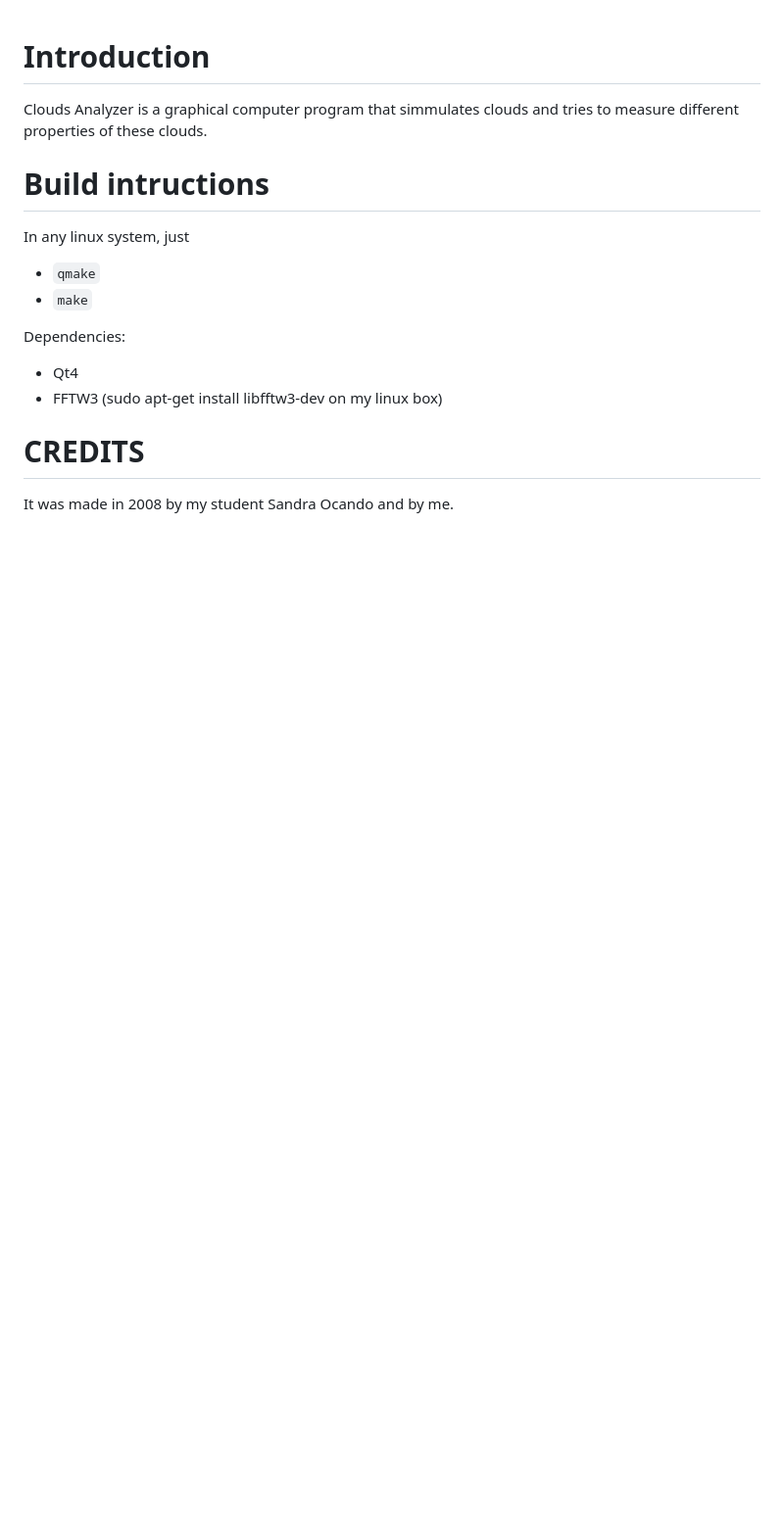
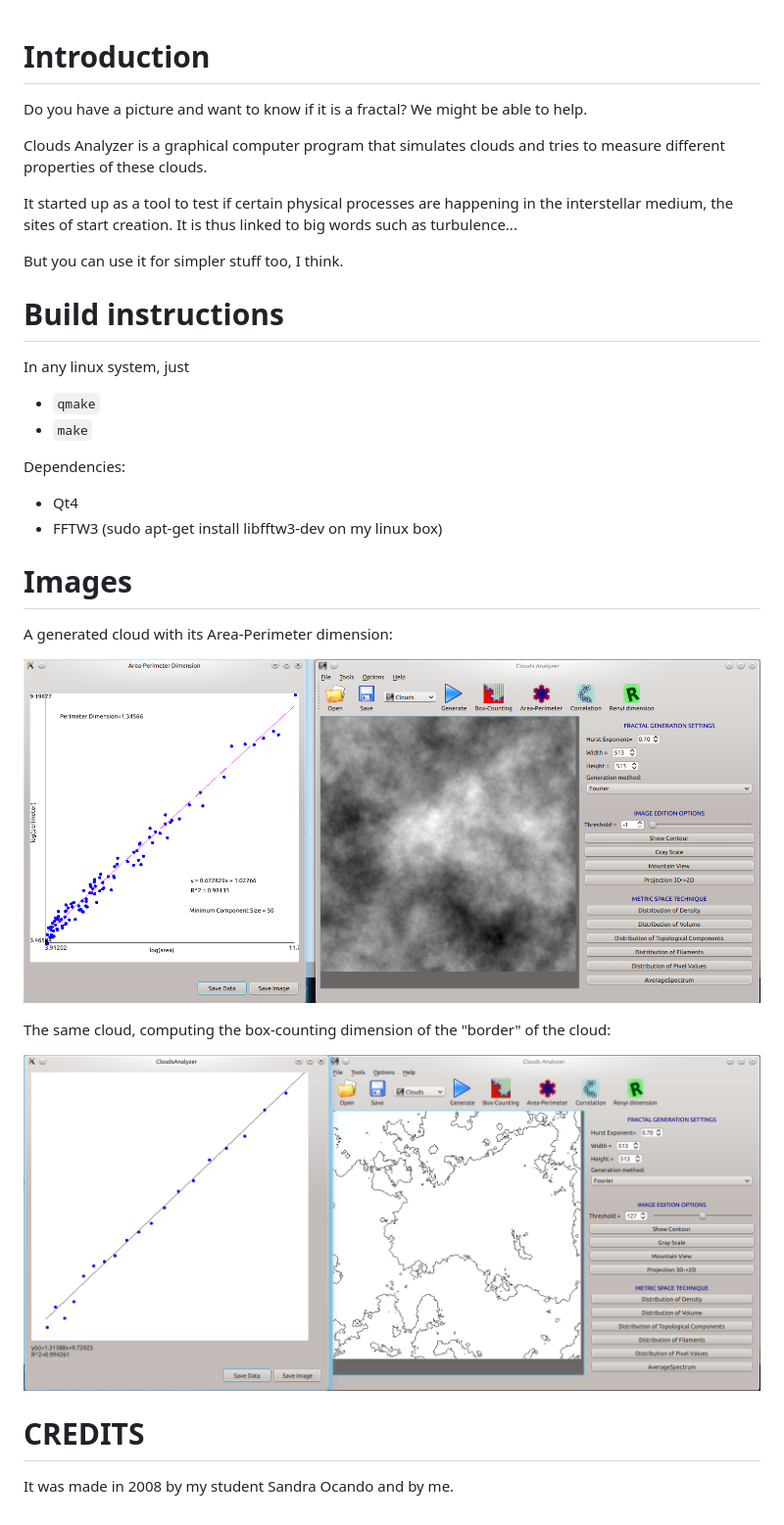
Before and after one commit to nhatcher/Clouds-Analyzer, a Markdown page: README.md, the part around the change. Shown: that part at 98% size. GitHub-like rendering; pictures changed too: images/boxcounting.png (added), images/clouds.png (added); blank space fills up the shorter version.

Commit message:
UPDATE: Updated README, added a couple of images

```diff
--- a/README.md
+++ b/README.md
@@ -1,10 +1,16 @@
 Introduction
 ============
 
-Clouds Analyzer is a graphical computer program that simmulates clouds and tries to measure different properties of these clouds.
+Do you have a picture and want to know if it is a fractal?
+We might be able to help.
 
+Clouds Analyzer is a graphical computer program that simulates clouds and tries to measure different properties of these clouds.
 
-Build intructions
+It started up as a tool to test if certain physical processes are happening in the interstellar medium, the sites of start creation. It is thus linked to big words such as turbulence...
+
+But you can use it for simpler stuff too, I think.
+
+Build instructions
 =================
 
 In any linux system, just
@@ -17,6 +23,16 @@ Dependencies:
 * Qt4
 * FFTW3 (sudo apt-get install libfftw3-dev on my linux box)
 
+Images
+======
+A generated cloud with its Area-Perimeter dimension:
+
+![clouds](images/clouds.png)
+
+The same cloud, computing the box-counting dimension of the "border" of the cloud:
+
+![box counting](images/boxcounting.png)
+
 CREDITS
 =======
 
```
